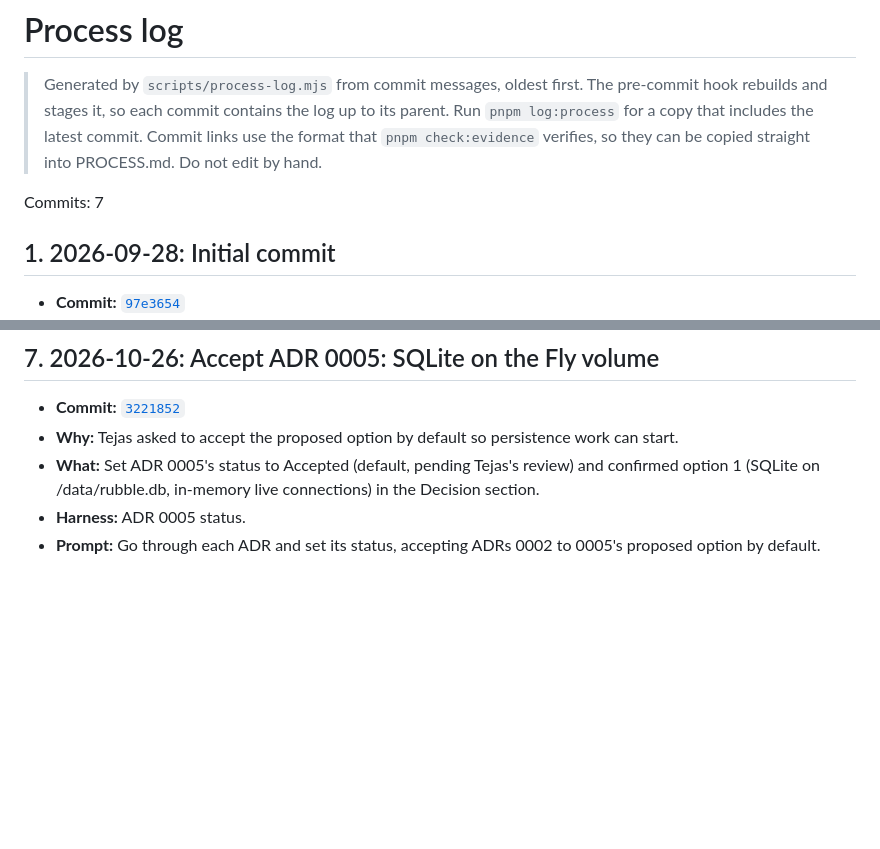
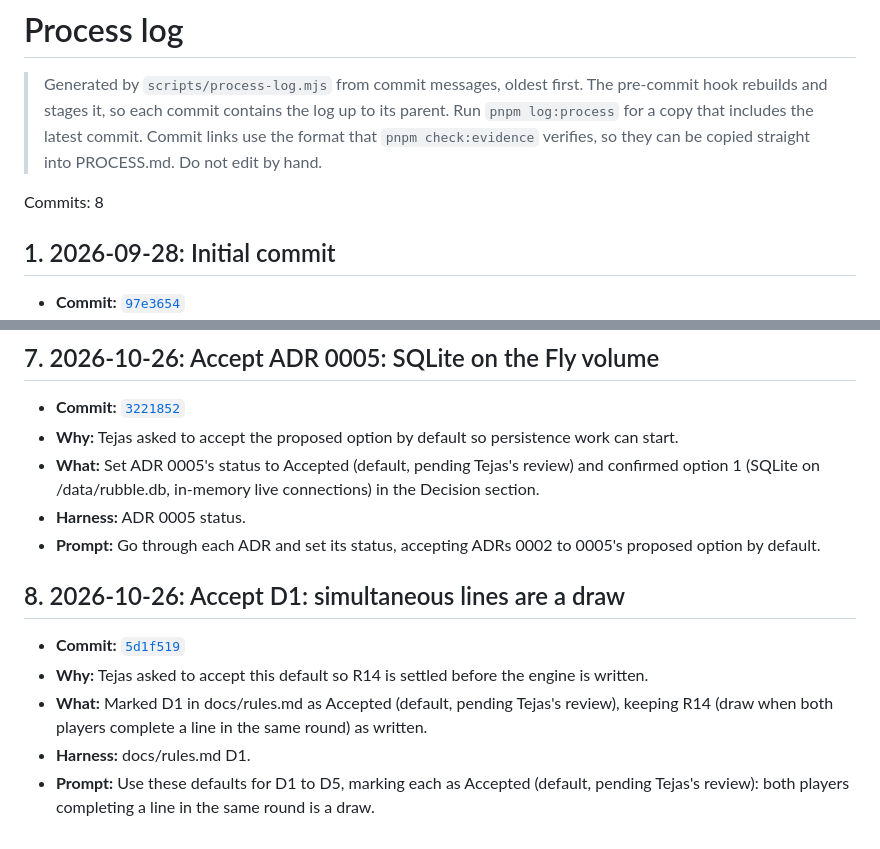
Before and after one commit to comp4020-agentic-coding-studio/comp4020-final-tejastagra, a Markdown page: docs/process-log.md, 2 parts joined by grey strips. Rendered like a GitHub page; blank space fills up the shorter version.

```diff
--- a/docs/process-log.md
+++ b/docs/process-log.md
@@ -2,7 +2,7 @@
 
 > Generated by `scripts/process-log.mjs` from commit messages, oldest first. The pre-commit hook rebuilds and stages it, so each commit contains the log up to its parent. Run `pnpm log:process` for a copy that includes the latest commit. Commit links use the format that `pnpm check:evidence` verifies, so they can be copied straight into PROCESS.md. Do not edit by hand.
 
-Commits: 7
+Commits: 8
 
 ## 1. 2026-09-28: Initial commit
 
@@ -59,3 +59,11 @@ Commits: 7
 - **What:** Set ADR 0005's status to Accepted (default, pending Tejas's review) and confirmed option 1 (SQLite on /data/rubble.db, in-memory live connections) in the Decision section.
 - **Harness:** ADR 0005 status.
 - **Prompt:** Go through each ADR and set its status, accepting ADRs 0002 to 0005's proposed option by default.
+
+## 8. 2026-10-26: Accept D1: simultaneous lines are a draw
+
+- **Commit:** [`5d1f519`](https://github.com/comp4020-agentic-coding-studio/comp4020-final-tejastagra/commit/5d1f51951c74c5d97885131f1fbbc792057b1abc)
+- **Why:** Tejas asked to accept this default so R14 is settled before the engine is written.
+- **What:** Marked D1 in docs/rules.md as Accepted (default, pending Tejas's review), keeping R14 (draw when both players complete a line in the same round) as written.
+- **Harness:** docs/rules.md D1.
+- **Prompt:** Use these defaults for D1 to D5, marking each as Accepted (default, pending Tejas's review): both players completing a line in the same round is a draw.
```
Also changed, not shown: docs/rules.md (+1 -1 lines).
